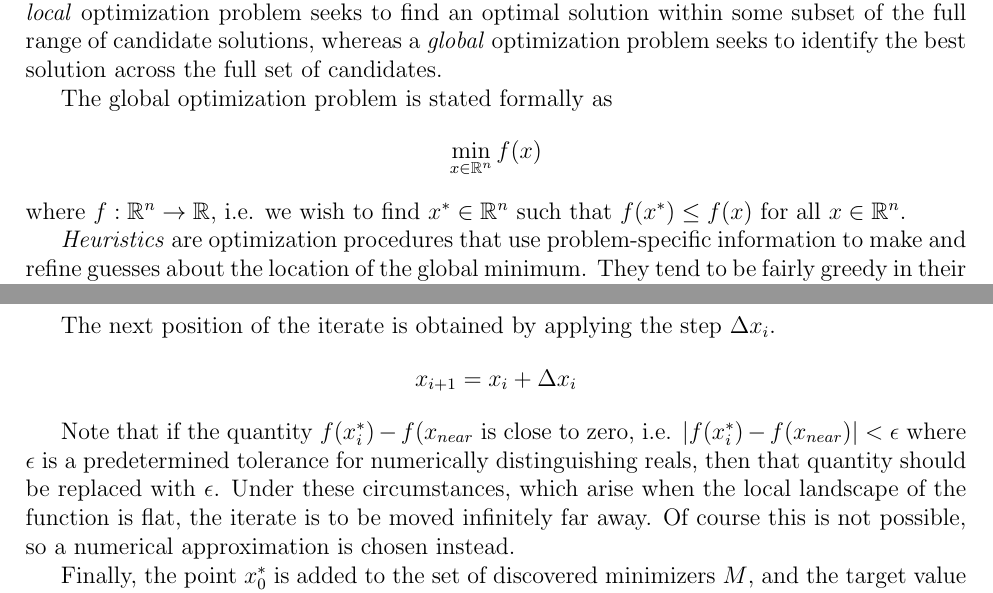
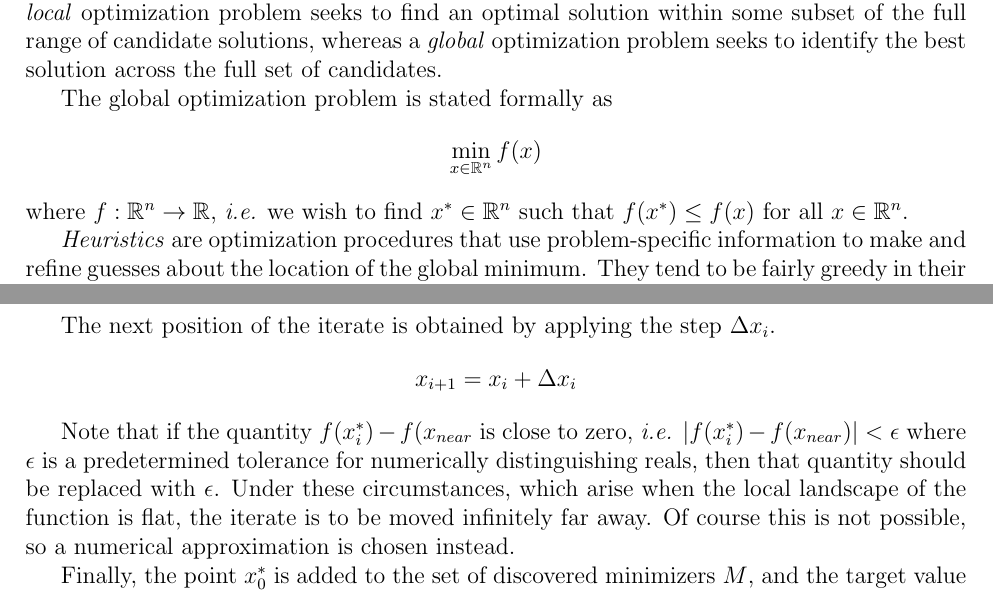
Before and after one commit to raytimbadev/school, a LaTeX paper (paper/writeup.tex): two parts of pages 2 and 5 of 13, joined at a grey line, cut so that both start at the same text. Compiled offline with pdfLaTeX.

Commit message:
italicize latin abbreviations

```diff
--- a/paper/writeup.tex
+++ b/paper/writeup.tex
@@ -78,7 +78,7 @@ $$
 \min_{x \in \mathbb{R}^n} f(x)
 $$
 where $f : \mathbb{R}^n \to \mathbb{R}$,
-i.e. we wish to find $x^* \in \mathbb{R}^n$
+\emph{i.e.} we wish to find $x^* \in \mathbb{R}^n$
 such that $f(x^*) \leq f(x)$ for all $x \in \mathbb{R}^n$.
 
 \emph{Heuristics} are optimization procedures that use problem-specific
@@ -286,14 +286,13 @@ $$
     x_{i+1} = x_i + \Delta x_i
 $$
 
-Note that if the quantity $f(x_i^*) - f(x_{near}$ is close to zero, i.e.
-$|f(x_i^*) - f(x_{near})| < \epsilon$ where $\epsilon$ is a predetermined
-tolerance for numerically distinguishing reals, then that quantity should be
-replaced with $\epsilon$.
-Under these circumstances, which arise when the local landscape of the
-function is flat, the iterate is to be moved infinitely far away.
-Of course this is not possible, so a numerical approximation is chosen
-instead.
+Note that if the quantity $f(x_i^*) - f(x_{near}$ is close to zero,
+\emph{i.e.} $|f(x_i^*) - f(x_{near})| < \epsilon$ where $\epsilon$ is a
+predetermined tolerance for numerically distinguishing reals, then that
+quantity should be replaced with $\epsilon$.  Under these circumstances,
+which arise when the local landscape of the function is flat, the iterate is
+to be moved infinitely far away.  Of course this is not possible, so a
+numerical approximation is chosen instead.
 
 Finally, the point $x_0^*$ is added to the set of discovered minimizers
 $M$, and the target value $t$ is updated.
```
